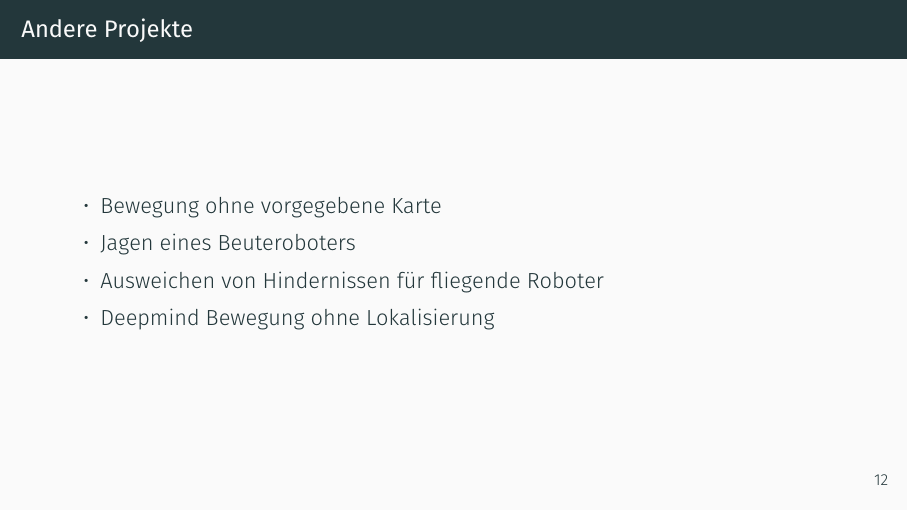
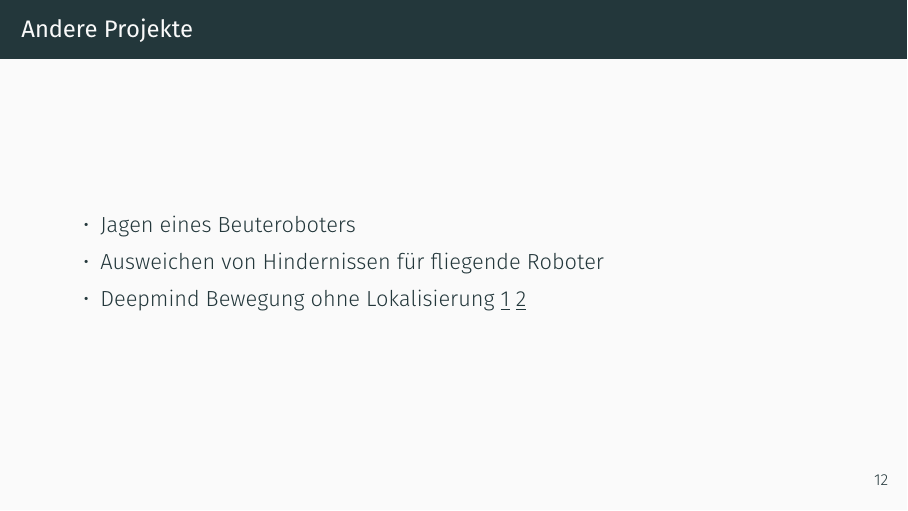
Before and after one commit to ipa-srd-re/Deep-Learning-Navigation-Pr-si, LaTeX slides (main.tex): page 30 of 30. Compiled offline with XeLaTeX; a missing font is replaced by an installed copy or a similar font.

Commit message:
Another Deepmind reference

```diff
--- a/main.tex
+++ b/main.tex
@@ -141,13 +141,13 @@
   \begin{frame}{Andere Projekte}
   	\begin{itemize}
   		% https://arxiv.org/pdf/1703.00420.pdf
-  		\item \href{https://youtu.be/9AOIwBYIBbs?t=70}{Bewegung ohne vorgegebene Karte}
+  		% \item \href{https://youtu.be/9AOIwBYIBbs?t=70}{Bewegung ohne vorgegebene Karte}
   		% http://ieeexplore.ieee.org/stamp/stamp.jsp?arnumber=7605233
   		\item \href{https://www.youtube.com/watch?v=fL3YCIPxuhM&feature=youtu.be}{Jagen eines Beuteroboters}
   		% http://ieeexplore.ieee.org/stamp/stamp.jsp?arnumber=6630809
   		\item \href{https://youtu.be/hNsP6-K3Hn4?t=40}{Ausweichen von Hindernissen für fliegende Roboter}
   		% http://arxiv.org/pdf/1602.01783.pdf
-  		\item \href{https://www.youtube.com/watch?v=nMR5mjCFZCw}{Deepmind Bewegung ohne Lokalisierung}
+  		\item Deepmind Bewegung ohne Lokalisierung \href{https://www.youtube.com/watch?v=nMR5mjCFZCw}{\underline{1}} \href{https://youtu.be/0xo1Ldx3L5Q}{\underline{2}}
   	\end{itemize}
   \end{frame}
 
```
